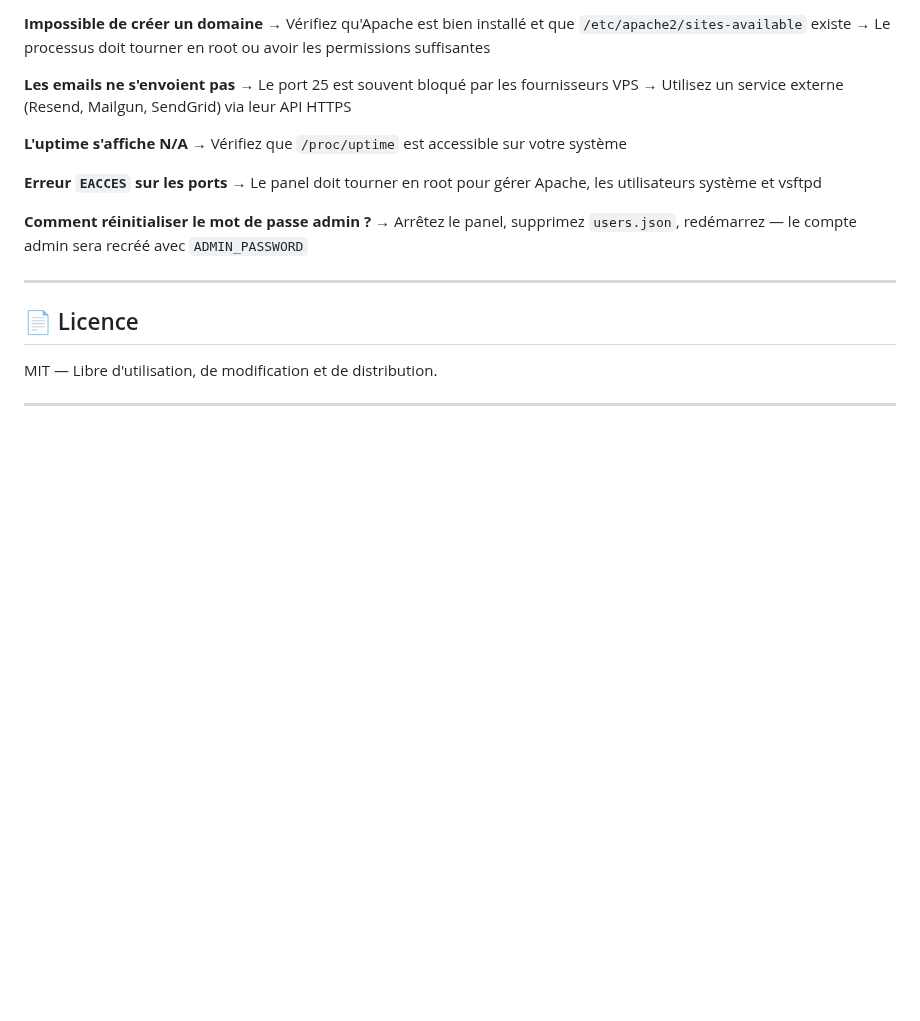
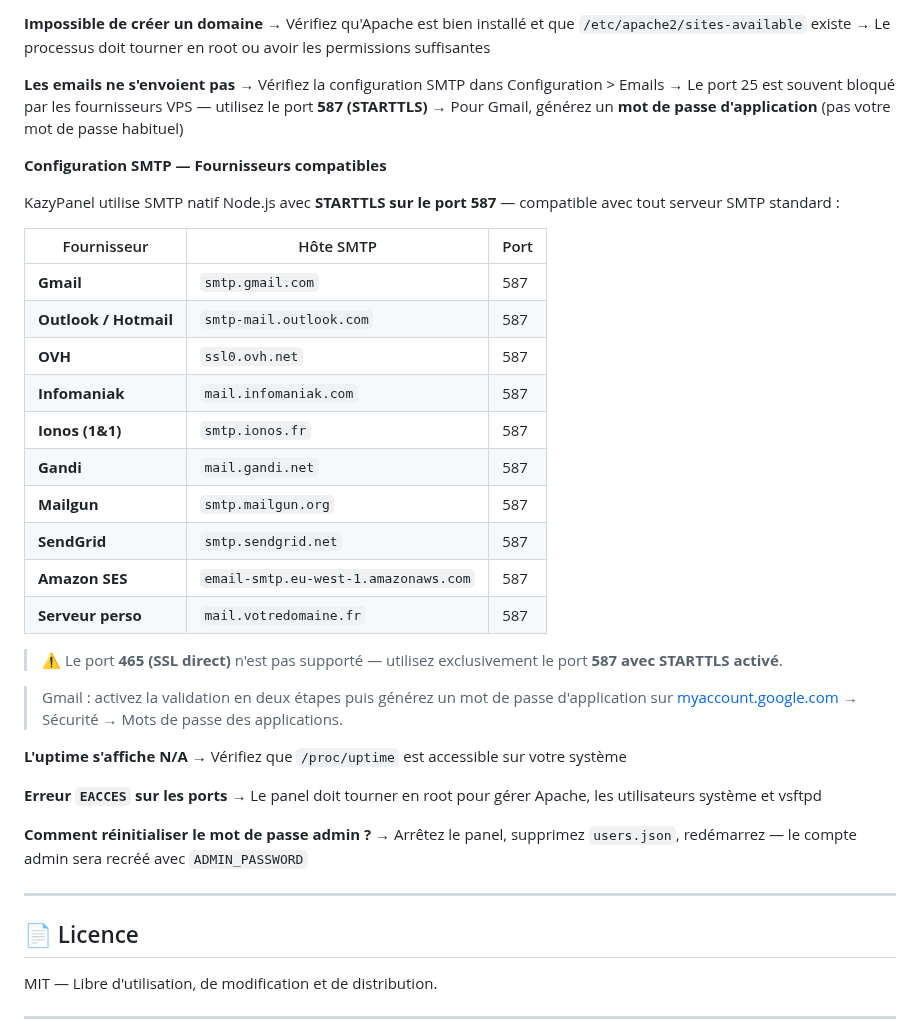
Before and after one commit to kazypanel/kazypanel, a Markdown page: README.md, the part around the change. GitHub-like rendering; blank space fills up the shorter version.

Commit message:
Update README with SMTP configuration and email settings
Added SMTP configuration details and updated email sending instructions.

```diff
--- a/README.md
+++ b/README.md
@@ -793,8 +793,30 @@ Le fichier `/etc/fail2ban/filter.d/kazypanel.conf` est créé automatiquement. I
 → Le processus doit tourner en root ou avoir les permissions suffisantes
 
 **Les emails ne s'envoient pas**
-→ Le port 25 est souvent bloqué par les fournisseurs VPS
-→ Utilisez un service externe (Resend, Mailgun, SendGrid) via leur API HTTPS
+→ Vérifiez la configuration SMTP dans Configuration > Emails
+→ Le port 25 est souvent bloqué par les fournisseurs VPS — utilisez le port **587 (STARTTLS)**
+→ Pour Gmail, générez un **mot de passe d'application** (pas votre mot de passe habituel)
+
+**Configuration SMTP — Fournisseurs compatibles**
+
+KazyPanel utilise SMTP natif Node.js avec **STARTTLS sur le port 587** — compatible avec tout serveur SMTP standard :
+
+| Fournisseur | Hôte SMTP | Port |
+|---|---|---|
+| **Gmail** | `smtp.gmail.com` | 587 |
+| **Outlook / Hotmail** | `smtp-mail.outlook.com` | 587 |
+| **OVH** | `ssl0.ovh.net` | 587 |
+| **Infomaniak** | `mail.infomaniak.com` | 587 |
+| **Ionos (1&1)** | `smtp.ionos.fr` | 587 |
+| **Gandi** | `mail.gandi.net` | 587 |
+| **Mailgun** | `smtp.mailgun.org` | 587 |
+| **SendGrid** | `smtp.sendgrid.net` | 587 |
+| **Amazon SES** | `email-smtp.eu-west-1.amazonaws.com` | 587 |
+| **Serveur perso** | `mail.votredomaine.fr` | 587 |
+
+> ⚠️ Le port **465 (SSL direct)** n'est pas supporté — utilisez exclusivement le port **587 avec STARTTLS activé**.
+
+> Gmail : activez la validation en deux étapes puis générez un mot de passe d'application sur [myaccount.google.com](https://myaccount.google.com) → Sécurité → Mots de passe des applications.
 
 **L'uptime s'affiche N/A**
 → Vérifiez que `/proc/uptime` est accessible sur votre système
```
